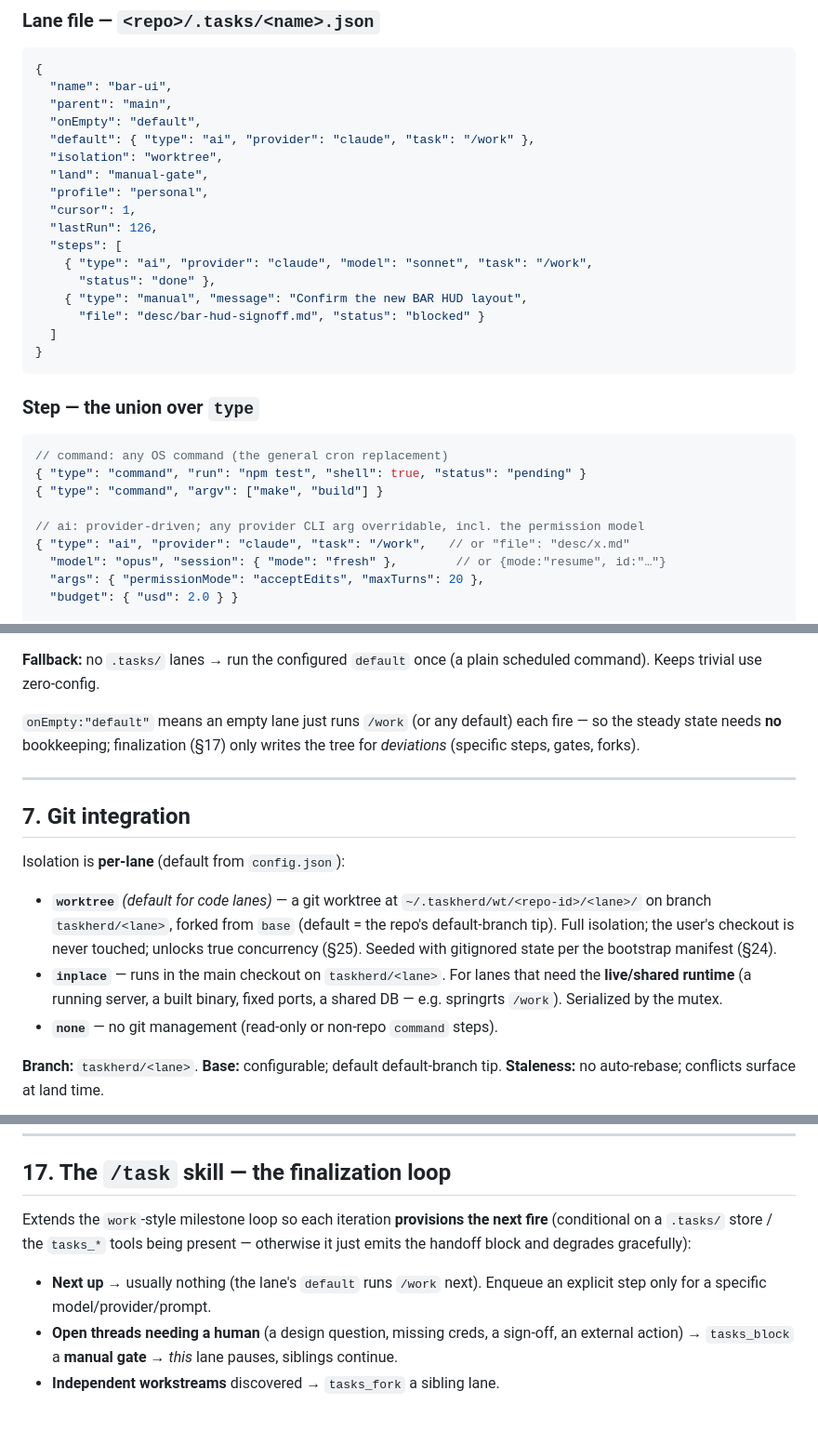
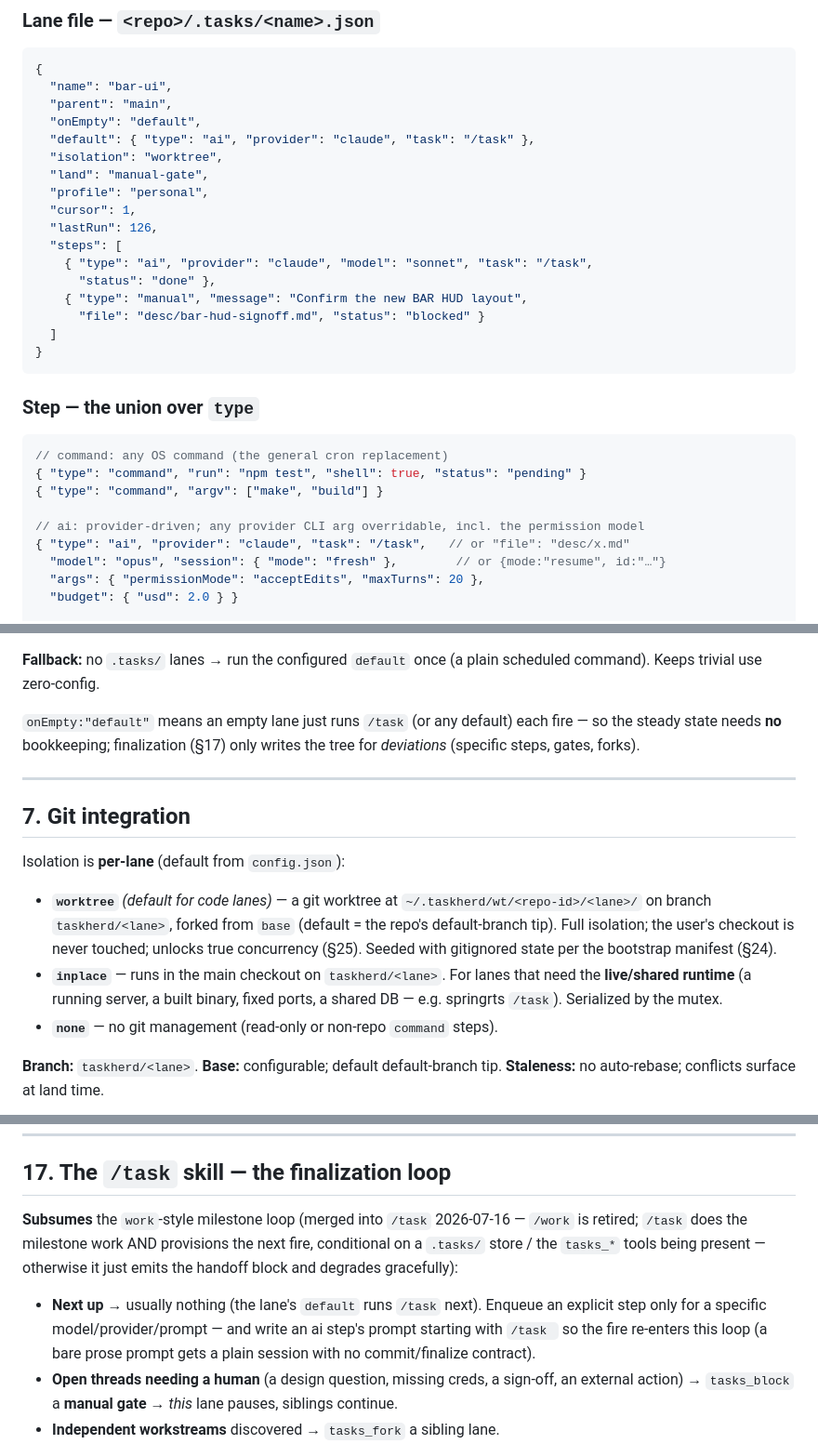
Before and after one commit to SpliFF/taskherder, a Markdown page: DESIGN.md, 3 parts joined by grey strips. Shown at 93% size. Rendered like a GitHub page; blank space fills up the shorter version.

```diff
--- a/DESIGN.md
+++ b/DESIGN.md
@@ -144,14 +144,14 @@ lanes by adding `!.tasks/` to its own `.gitignore`.
   "name": "bar-ui",
   "parent": "main",
   "onEmpty": "default",
-  "default": { "type": "ai", "provider": "claude", "task": "/work" },
+  "default": { "type": "ai", "provider": "claude", "task": "/task" },
   "isolation": "worktree",
   "land": "manual-gate",
   "profile": "personal",
   "cursor": 1,
   "lastRun": 126,
   "steps": [
-    { "type": "ai", "provider": "claude", "model": "sonnet", "task": "/work",
+    { "type": "ai", "provider": "claude", "model": "sonnet", "task": "/task",
       "status": "done" },
     { "type": "manual", "message": "Confirm the new BAR HUD layout",
       "file": "desc/bar-hud-signoff.md", "status": "blocked" }
@@ -167,7 +167,7 @@ lanes by adding `!.tasks/` to its own `.gitignore`.
 { "type": "command", "argv": ["make", "build"] }
 
 // ai: provider-driven; any provider CLI arg overridable, incl. the permission model
-{ "type": "ai", "provider": "claude", "task": "/work",   // or "file": "desc/x.md"
+{ "type": "ai", "provider": "claude", "task": "/task",   // or "file": "desc/x.md"
   "model": "opus", "session": { "mode": "fresh" },        // or {mode:"resume", id:"…"}
   "args": { "permissionMode": "acceptEdits", "maxTurns": 20 },
   "budget": { "usd": 2.0 } }
@@ -227,7 +227,7 @@ runs instead of skipping — §25; the one-step-per-fire grain is unchanged.)*
 **Fallback:** no `.tasks/` lanes → run the configured `default` once (a plain
 scheduled command). Keeps trivial use zero-config.
 
-`onEmpty:"default"` means an empty lane just runs `/work` (or any default) each
+`onEmpty:"default"` means an empty lane just runs `/task` (or any default) each
 fire — so the steady state needs **no** bookkeeping; finalization (§17) only
 writes the tree for *deviations* (specific steps, gates, forks).
 
@@ -244,7 +244,7 @@ Isolation is **per-lane** (default from `config.json`):
   gitignored state per the bootstrap manifest (§24).
 - **`inplace`** — runs in the main checkout on `taskherd/<lane>`. For lanes that
   need the **live/shared runtime** (a running server, a built binary, fixed ports,
-  a shared DB — e.g. springrts `/work`). Serialized by the mutex.
+  a shared DB — e.g. springrts `/task`). Serialized by the mutex.
 - **`none`** — no git management (read-only or non-repo `command` steps).
 
 **Branch:** `taskherd/<lane>`. **Base:** configurable; default default-branch tip.
@@ -457,12 +457,15 @@ MCP config; targets the repo at its launch cwd.
 
 ## 17. The `/task` skill — the finalization loop
 
-Extends the `work`-style milestone loop so each iteration **provisions the next
-fire** (conditional on a `.tasks/` store / the `tasks_*` tools being present —
+**Subsumes** the `work`-style milestone loop (merged into `/task` 2026-07-16 —
+`/work` is retired; `/task` does the milestone work AND provisions the next
+fire, conditional on a `.tasks/` store / the `tasks_*` tools being present —
 otherwise it just emits the handoff block and degrades gracefully):
 
-- **Next up** → usually nothing (the lane's `default` runs `/work` next). Enqueue
-  an explicit step only for a specific model/provider/prompt.
+- **Next up** → usually nothing (the lane's `default` runs `/task` next). Enqueue
+  an explicit step only for a specific model/provider/prompt — and write an ai
+  step's prompt starting with `/task ` so the fire re-enters this loop (a bare
+  prose prompt gets a plain session with no commit/finalize contract).
 - **Open threads needing a human** (a design question, missing creds, a sign-off,
   an external action) → `tasks_block` a **manual gate** → *this* lane pauses,
   siblings continue.
```
Also changed, not shown: other parts of DESIGN.md (+1 -1 lines), skill/task/SKILL.md (+36 -6 lines).
